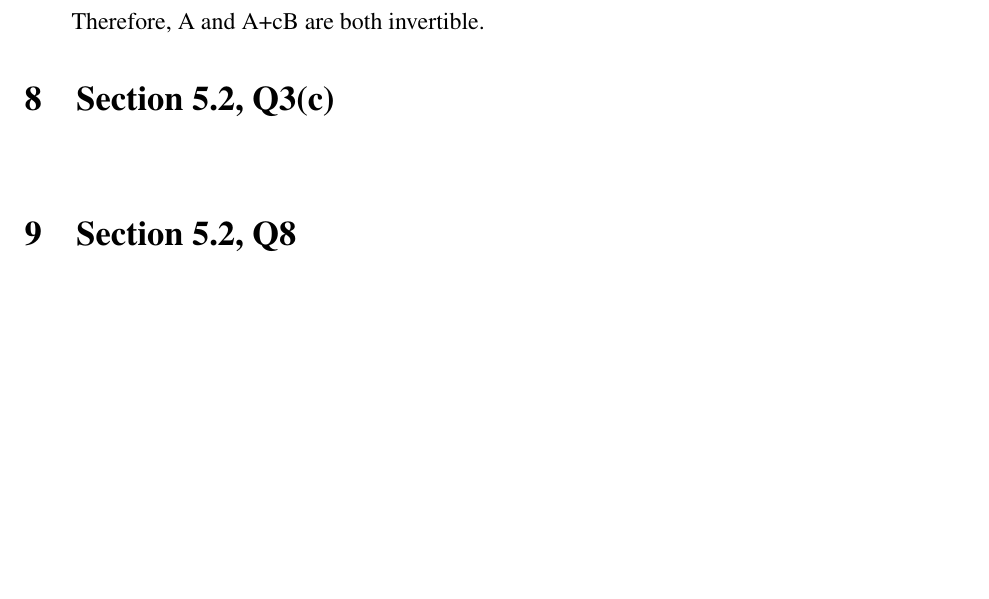
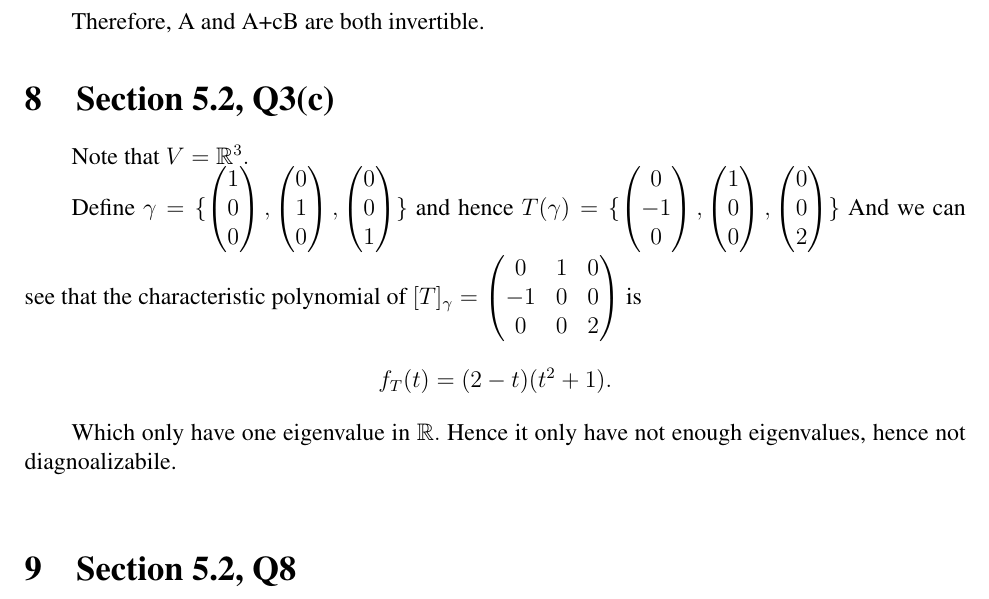
Before and after one commit to WilliamZheng99/MATH2040C_HW, a LaTeX problem sheet (Assignment4/hw4.tex): part of page 6 of 6, cut so that both start at the same text, the shorter picture padded with empty space. Compiled offline with pdfLaTeX.

Commit message:
tackled 5.2q3c

```diff
--- a/Assignment4/hw4.tex
+++ b/Assignment4/hw4.tex
@@ -211,6 +211,16 @@ Therefore, A and A+cB are both invertible.
 
 \section{Section 5.2, Q3(c)}
 
+Note that $V=\mathbb{R}^3.$
+
+Define $\gamma=\{ \begin{pmatrix}1\\0\\0\end{pmatrix} , \begin{pmatrix}0\\1\\0\end{pmatrix}, \begin{pmatrix}0\\0\\1\end{pmatrix} \}$ and hence $T(\gamma)=\{ \begin{pmatrix}0\\-1\\0\end{pmatrix}, \begin{pmatrix}1\\0\\0\end{pmatrix}, \begin{pmatrix}0\\0\\2\end{pmatrix} \}$
+And we can see that the characteristic polynomial of $[T]_\gamma=\begin{pmatrix}0&1&0\\-1&0&0\\0&0&2\end{pmatrix}$ is $$f_{T}(t)=(2-t)(t^2+1).$$
+
+Which only have one eigenvalue in $\mathbb{R}.$ Hence it only have not enough eigenvalues, hence not diagnoalizabile.
+
+
+
+
 ~\
 
 
```
Also changed, not shown: Assignment4/hw4.pdf, 2 other files.
